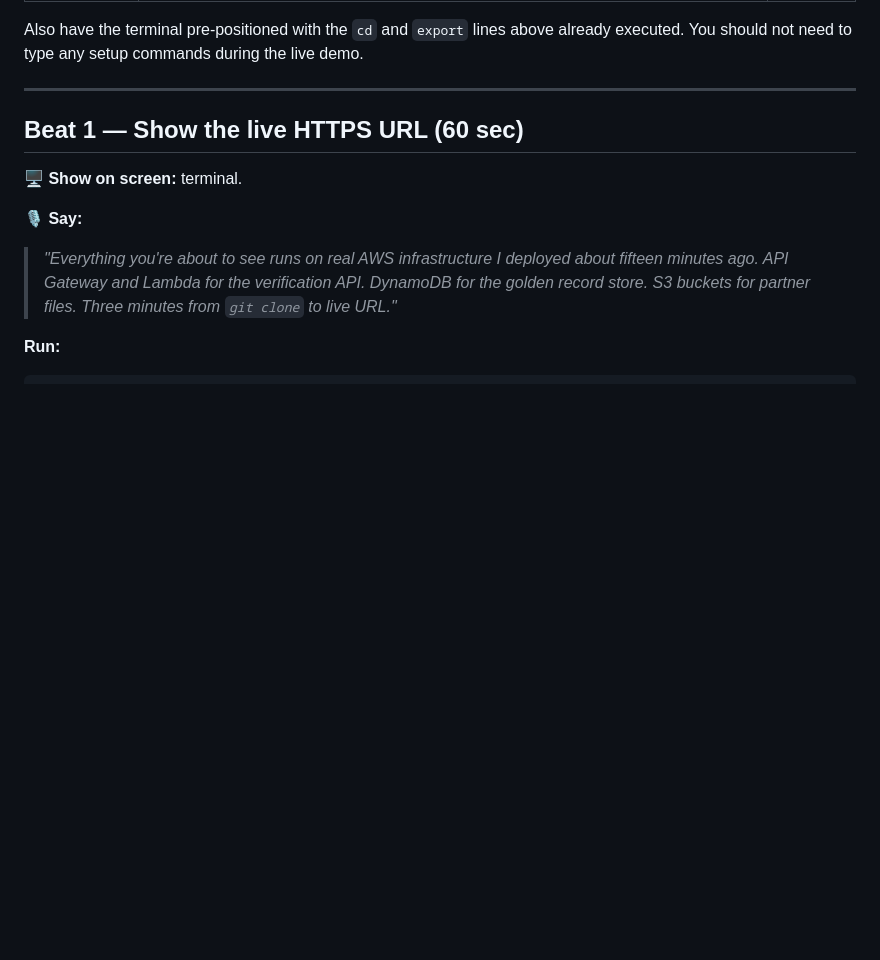
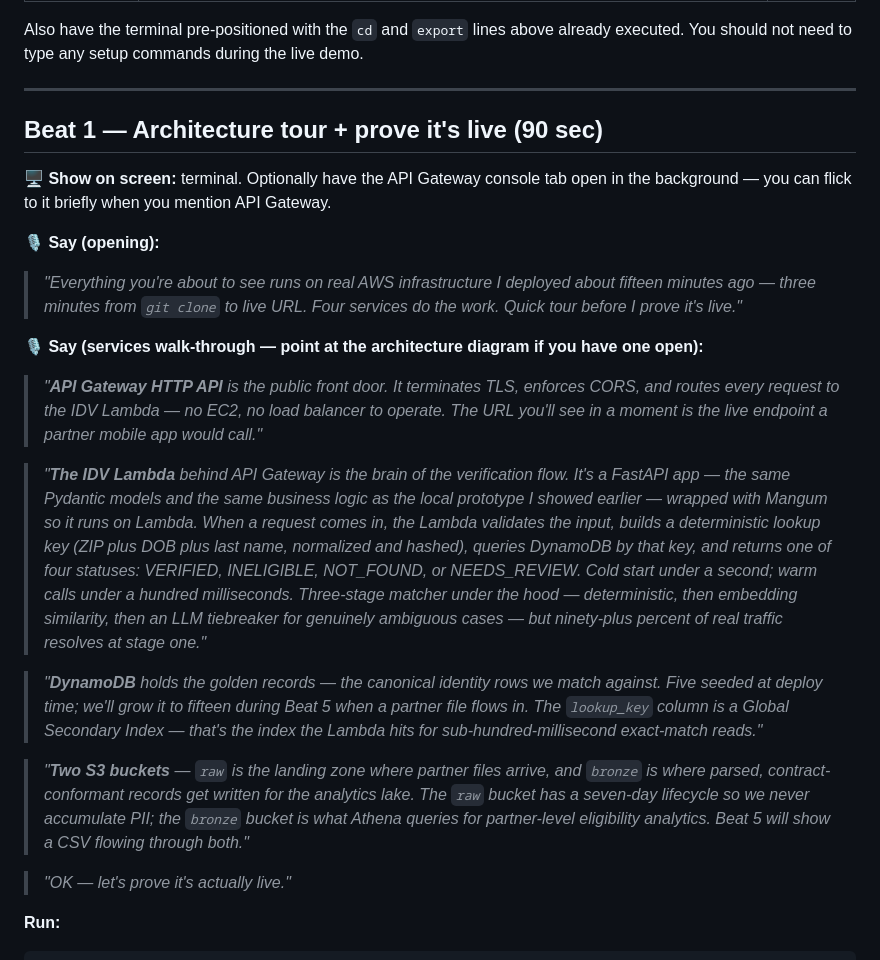
Before and after one commit to perice-pope/lore-eligibility-platform, a Markdown page: infra/demo/DEMO-CLOUD.md, the part around the change. GitHub-like rendering; blank space fills up the shorter version.

Commit message:
DEMO-CLOUD.md: expand Beat 1 with per-service narration
Add a four-service walk-through (API Gateway, IDV Lambda, DynamoDB, S3)
before the live-verification curl so the audience has architectural
context for what they're about to see. Bumps Beat 1 from 60 to 90 sec.

Co-Authored-By: Claude Opus 4.7 (1M context) <noreply@anthropic.com>

```diff
--- a/infra/demo/DEMO-CLOUD.md
+++ b/infra/demo/DEMO-CLOUD.md
@@ -64,12 +64,24 @@ Also have the terminal pre-positioned with the `cd` and `export` lines above alr
 
 ---
 
-## Beat 1 — Show the live HTTPS URL (60 sec)
+## Beat 1 — Architecture tour + prove it's live (90 sec)
 
-**🖥 Show on screen:** terminal.
+**🖥 Show on screen:** terminal. Optionally have the API Gateway console tab open in the background — you can flick to it briefly when you mention API Gateway.
 
-**🎙 Say:**
-> *"Everything you're about to see runs on real AWS infrastructure I deployed about fifteen minutes ago. API Gateway and Lambda for the verification API. DynamoDB for the golden record store. S3 buckets for partner files. Three minutes from `git clone` to live URL."*
+**🎙 Say (opening):**
+> *"Everything you're about to see runs on real AWS infrastructure I deployed about fifteen minutes ago — three minutes from `git clone` to live URL. Four services do the work. Quick tour before I prove it's live."*
+
+**🎙 Say (services walk-through — point at the architecture diagram if you have one open):**
+
+> *"**API Gateway HTTP API** is the public front door. It terminates TLS, enforces CORS, and routes every request to the IDV Lambda — no EC2, no load balancer to operate. The URL you'll see in a moment is the live endpoint a partner mobile app would call."*
+
+> *"**The IDV Lambda** behind API Gateway is the brain of the verification flow. It's a FastAPI app — the same Pydantic models and the same business logic as the local prototype I showed earlier — wrapped with Mangum so it runs on Lambda. When a request comes in, the Lambda validates the input, builds a deterministic lookup key (ZIP plus DOB plus last name, normalized and hashed), queries DynamoDB by that key, and returns one of four statuses: VERIFIED, INELIGIBLE, NOT_FOUND, or NEEDS_REVIEW. Cold start under a second; warm calls under a hundred milliseconds. Three-stage matcher under the hood — deterministic, then embedding similarity, then an LLM tiebreaker for genuinely ambiguous cases — but ninety-plus percent of real traffic resolves at stage one."*
+
+> *"**DynamoDB** holds the golden records — the canonical identity rows we match against. Five seeded at deploy time; we'll grow it to fifteen during Beat 5 when a partner file flows in. The `lookup_key` column is a Global Secondary Index — that's the index the Lambda hits for sub-hundred-millisecond exact-match reads."*
+
+> *"**Two S3 buckets** — `raw` is the landing zone where partner files arrive, and `bronze` is where parsed, contract-conformant records get written for the analytics lake. The `raw` bucket has a seven-day lifecycle so we never accumulate PII; the `bronze` bucket is what Athena queries for partner-level eligibility analytics. Beat 5 will show a CSV flowing through both."*
+
+> *"OK — let's prove it's actually live."*
 
 **Run:**
 
```
